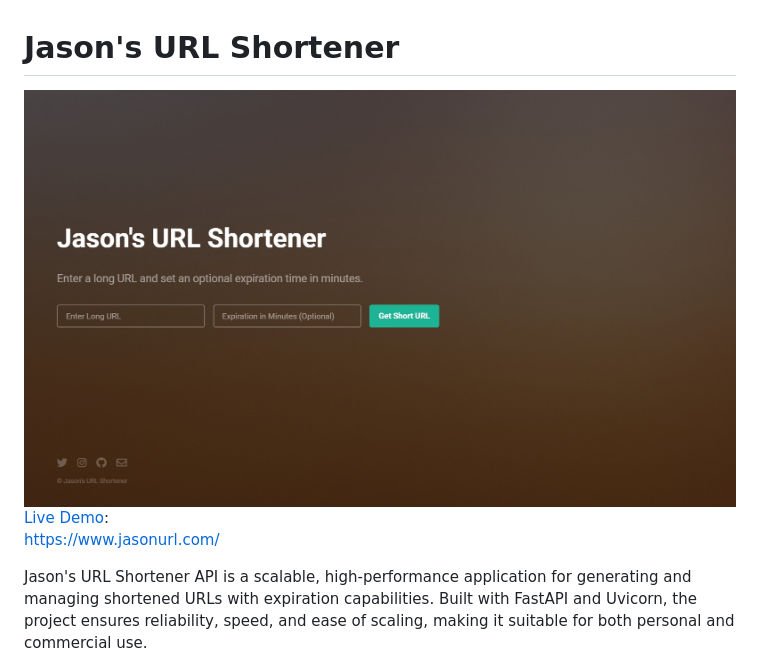
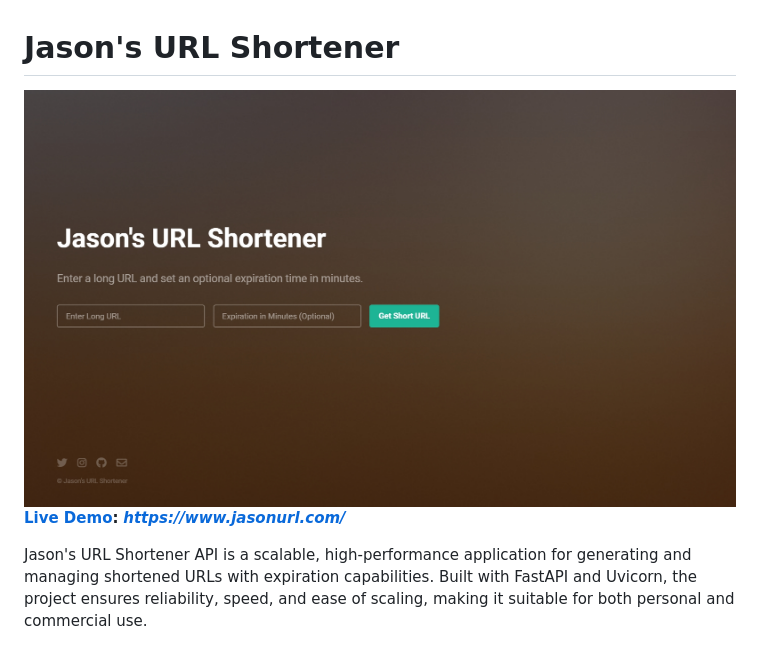
Before and after one commit to liulhs/Jason_URL_Shortener, a Markdown page: README.md, the part around the change. Rendered like a GitHub page.

```diff
--- a/README.md
+++ b/README.md
@@ -1,8 +1,8 @@
 # Jason's URL Shortener
 
-![UI Image](./imgs/UI.png)
-[Live Demo](https://www.jasonurl.com/):
-https://www.jasonurl.com/
+[![UI Image](./imgs/UI.png)](https://www.jasonurl.com/)
+**[Live Demo](https://www.jasonurl.com/):**
+***https://www.jasonurl.com/***
 
 Jason's URL Shortener API is a scalable, high-performance application for generating and managing shortened URLs with expiration capabilities. Built with FastAPI and Uvicorn, the project ensures reliability, speed, and ease of scaling, making it suitable for both personal and commercial use.
 
```
